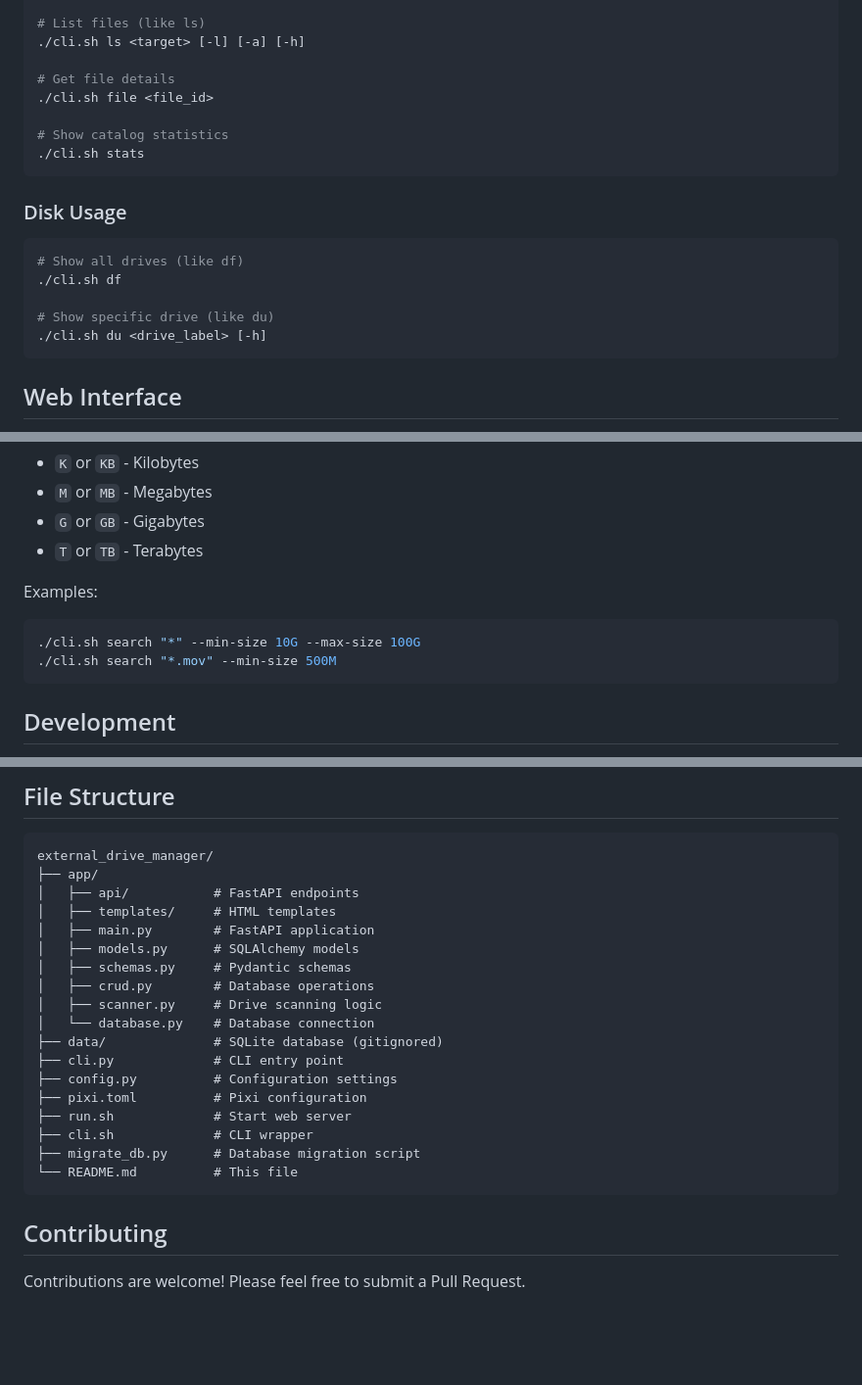
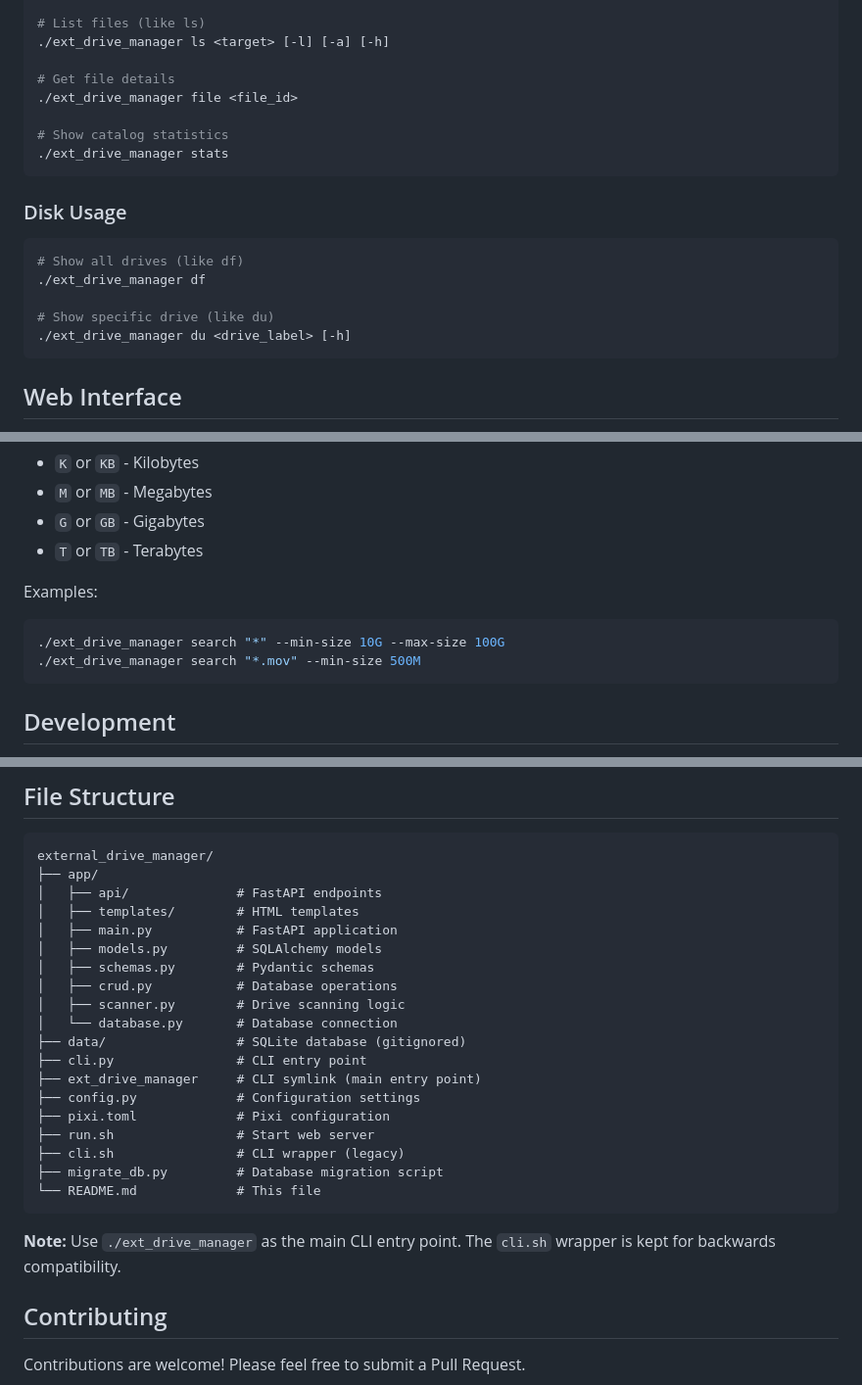
Before and after one commit to readline/external_drive_manager, a Markdown page: README.md, 3 parts joined by grey strips. Shown at 98% size. GitHub-like rendering; blank space fills up the shorter version.

````diff
--- a/README.md
+++ b/README.md
@@ -125,22 +125,22 @@ This will:
 
 # List files (like ls)
-./cli.sh ls <target> [-l] [-a] [-h]
+./ext_drive_manager ls <target> [-l] [-a] [-h]
 
 # Get file details
-./cli.sh file <file_id>
+./ext_drive_manager file <file_id>
 
 # Show catalog statistics
-./cli.sh stats
+./ext_drive_manager stats
 ```
 
 ### Disk Usage
 
 ```bash
 # Show all drives (like df)
-./cli.sh df
+./ext_drive_manager df
 
 # Show specific drive (like du)
-./cli.sh du <drive_label> [-h]
+./ext_drive_manager du <drive_label> [-h]
 ```
 
 ## Web Interface
@@ -187,8 +187,8 @@ The CLI supports human-readable size formats:
 
 Examples:
 ```bash
-./cli.sh search "*" --min-size 10G --max-size 100G
-./cli.sh search "*.mov" --min-size 500M
+./ext_drive_manager search "*" --min-size 10G --max-size 100G
+./ext_drive_manager search "*.mov" --min-size 500M
 ```
 
 ## Development
@@ -206,23 +206,26 @@ This project was developed using:
 ```
 external_drive_manager/
 ├── app/
-│   ├── api/           # FastAPI endpoints
-│   ├── templates/     # HTML templates
-│   ├── main.py        # FastAPI application
-│   ├── models.py      # SQLAlchemy models
-│   ├── schemas.py     # Pydantic schemas
-│   ├── crud.py        # Database operations
-│   ├── scanner.py     # Drive scanning logic
-│   └── database.py    # Database connection
-├── data/              # SQLite database (gitignored)
-├── cli.py             # CLI entry point
-├── config.py          # Configuration settings
-├── pixi.toml          # Pixi configuration
-├── run.sh             # Start web server
-├── cli.sh             # CLI wrapper
-├── migrate_db.py      # Database migration script
-└── README.md          # This file
+│   ├── api/              # FastAPI endpoints
+│   ├── templates/        # HTML templates
+│   ├── main.py           # FastAPI application
+│   ├── models.py         # SQLAlchemy models
+│   ├── schemas.py        # Pydantic schemas
+│   ├── crud.py           # Database operations
+│   ├── scanner.py        # Drive scanning logic
+│   └── database.py       # Database connection
+├── data/                 # SQLite database (gitignored)
+├── cli.py                # CLI entry point
+├── ext_drive_manager     # CLI symlink (main entry point)
+├── config.py             # Configuration settings
+├── pixi.toml             # Pixi configuration
+├── run.sh                # Start web server
+├── cli.sh                # CLI wrapper (legacy)
+├── migrate_db.py         # Database migration script
+└── README.md             # This file
 ```
+
+**Note:** Use `./ext_drive_manager` as the main CLI entry point. The `cli.sh` wrapper is kept for backwards compatibility.
 
 ## Contributing
 
````
Also changed, not shown: other parts of README.md (+17 -17 lines).
